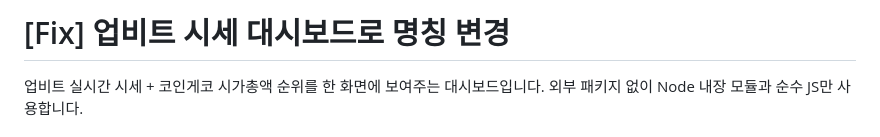
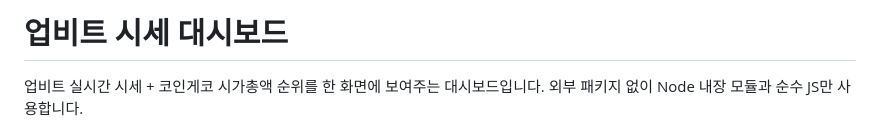
Before and after one commit to Doo-Lee01/2LEE-COIN, a Markdown page: README.md, the part around the change. Drawn GitHub-style.

```diff
--- a/README.md
+++ b/README.md
@@ -1,4 +1,4 @@
-# [Fix] 업비트 시세 대시보드로 명칭 변경
+# 업비트 시세 대시보드
 
 업비트 실시간 시세 + 코인게코 시가총액 순위를 한 화면에 보여주는 대시보드입니다.
 외부 패키지 없이 Node 내장 모듈과 순수 JS만 사용합니다.
```
